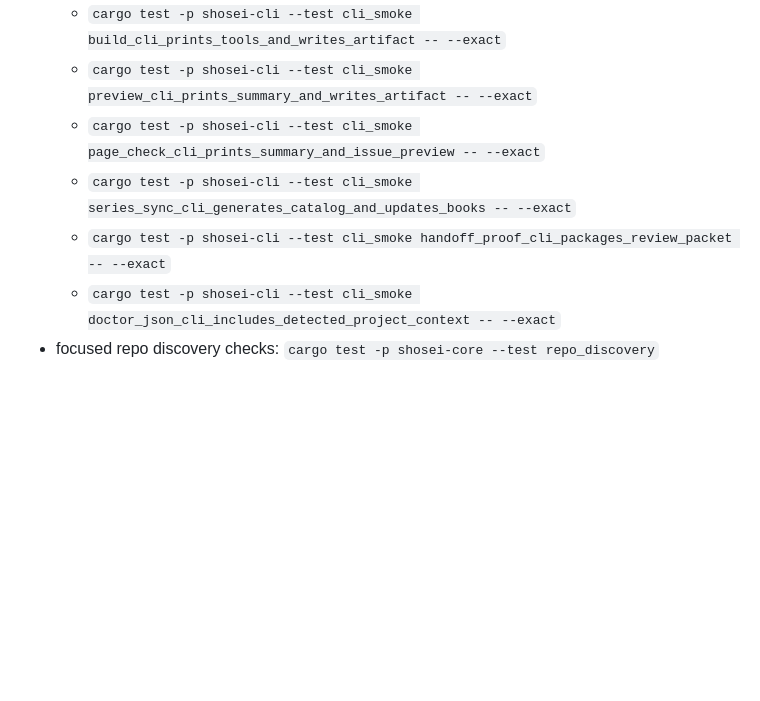
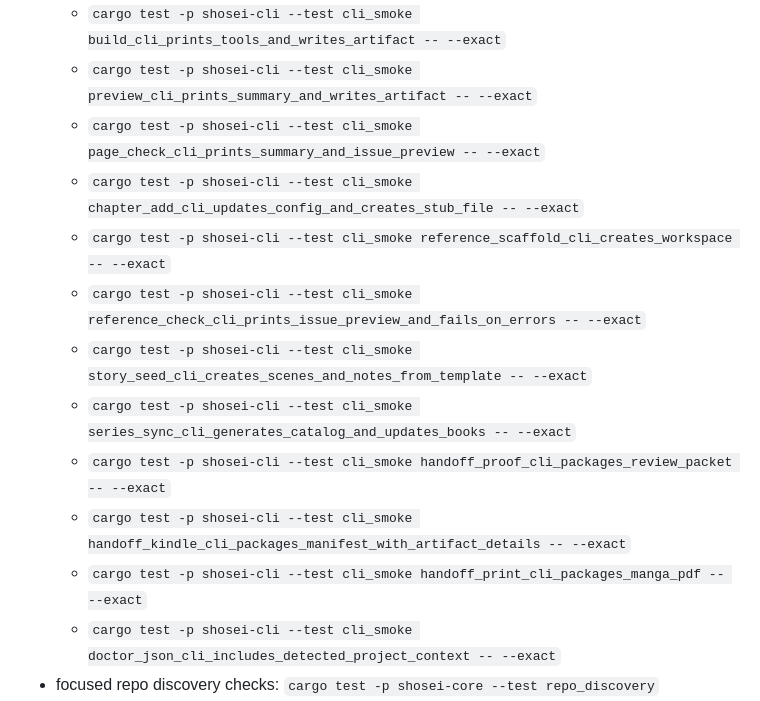
Before and after one commit to koizumikento/shosei, a Markdown page: crates/AGENTS.md, the part around the change. GitHub-like rendering; blank space fills up the shorter version.

Commit message:
Document additional CLI smoke test commands

```diff
--- a/crates/AGENTS.md
+++ b/crates/AGENTS.md
@@ -74,8 +74,14 @@ Use these exact commands when validating Rust changes:
   - `cargo test -p shosei-cli --test cli_smoke build_cli_prints_tools_and_writes_artifact -- --exact`
   - `cargo test -p shosei-cli --test cli_smoke preview_cli_prints_summary_and_writes_artifact -- --exact`
   - `cargo test -p shosei-cli --test cli_smoke page_check_cli_prints_summary_and_issue_preview -- --exact`
+  - `cargo test -p shosei-cli --test cli_smoke chapter_add_cli_updates_config_and_creates_stub_file -- --exact`
+  - `cargo test -p shosei-cli --test cli_smoke reference_scaffold_cli_creates_workspace -- --exact`
+  - `cargo test -p shosei-cli --test cli_smoke reference_check_cli_prints_issue_preview_and_fails_on_errors -- --exact`
+  - `cargo test -p shosei-cli --test cli_smoke story_seed_cli_creates_scenes_and_notes_from_template -- --exact`
   - `cargo test -p shosei-cli --test cli_smoke series_sync_cli_generates_catalog_and_updates_books -- --exact`
   - `cargo test -p shosei-cli --test cli_smoke handoff_proof_cli_packages_review_packet -- --exact`
+  - `cargo test -p shosei-cli --test cli_smoke handoff_kindle_cli_packages_manifest_with_artifact_details -- --exact`
+  - `cargo test -p shosei-cli --test cli_smoke handoff_print_cli_packages_manga_pdf -- --exact`
   - `cargo test -p shosei-cli --test cli_smoke doctor_json_cli_includes_detected_project_context -- --exact`
 - focused repo discovery checks: `cargo test -p shosei-core --test repo_discovery`
 - focused build / validate / handoff checks: `cargo test -p shosei-core --test book_commands`
```
